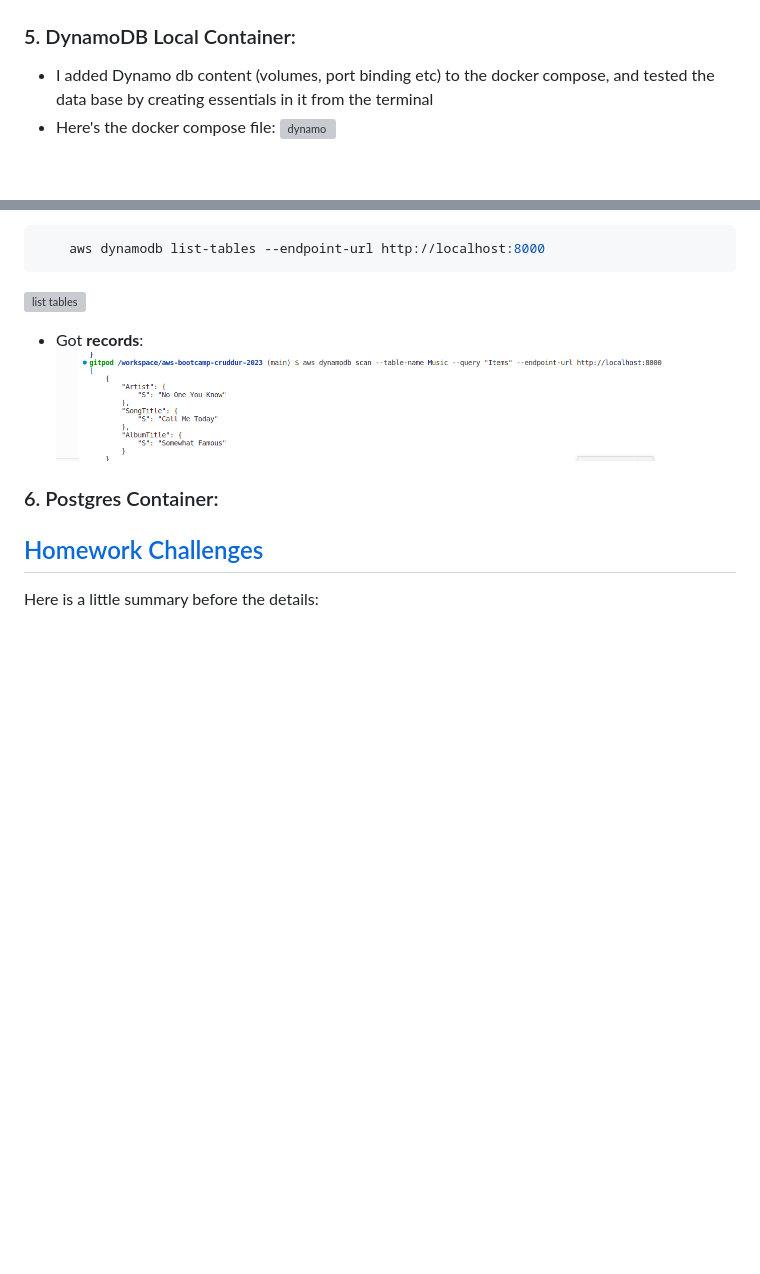
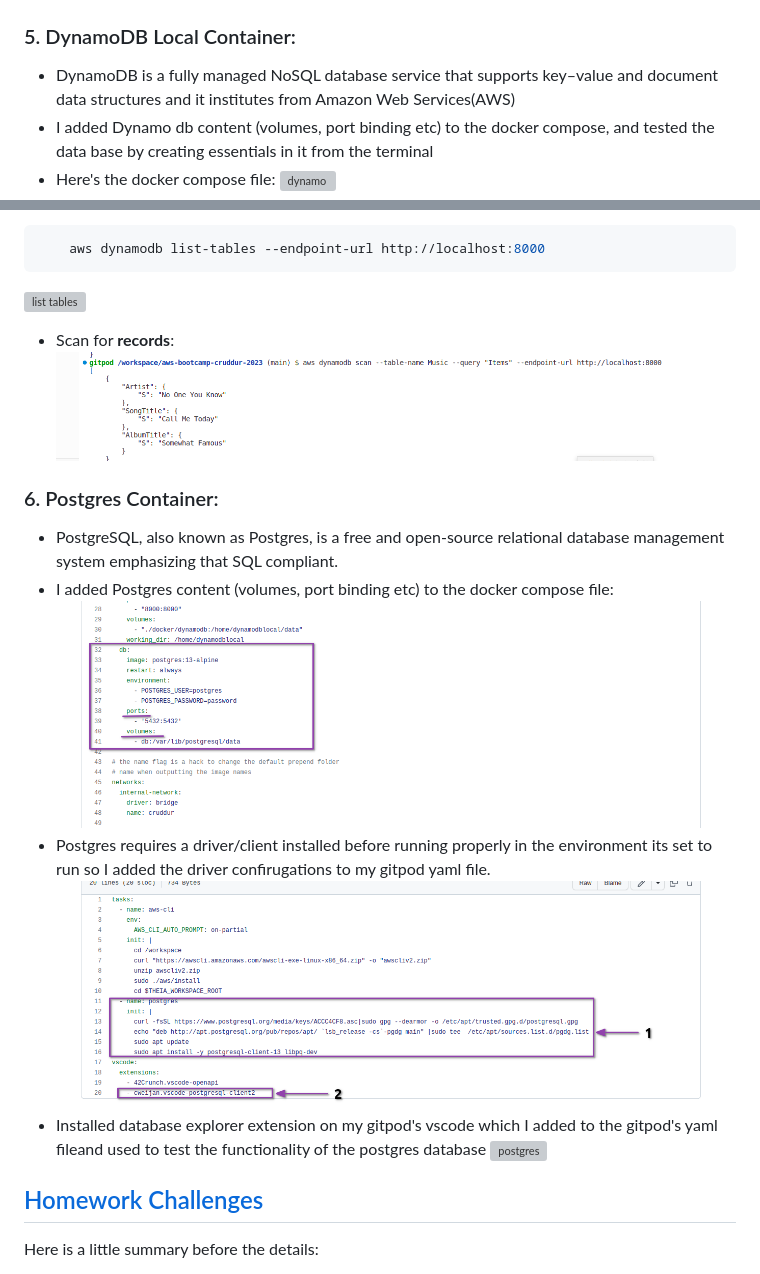
Before and after one commit to wandexdev/aws-bootcamp-cruddur-2023, a Markdown page: journal/week1.md, 2 parts joined by grey strips. Rendered like a GitHub page; pictures changed too: journal/assets/wk1/pgsqlgitpod.png (added), journal/assets/wk1/posgre.png (added); blank space fills up the shorter version; grey boxes are pictures that could not be loaded.

Commit message:
Updated: Documentation for postgress

````diff
--- a/journal/week1.md
+++ b/journal/week1.md
@@ -78,6 +78,7 @@ Succeeded in containerizing the front and back end cruddur app codebases and tes
 -Here's the final perfect output:
 ![React](assets/wk1/frontreact.png)
 ### 5. DynamoDB Local Container:
+- DynamoDB is a fully managed NoSQL database service that supports key–value and document data structures and it institutes from Amazon Web Services(AWS)
 - I added Dynamo db content (volumes, port binding etc) to the docker compose, and tested the data base by creating essentials in it from the terminal
 - Here's the docker compose file:
 ![dynamo](assets/wk1/dynamo.png)
@@ -90,9 +91,17 @@ Succeeded in containerizing the front and back end cruddur app codebases and tes
     aws dynamodb list-tables --endpoint-url http://localhost:8000
 ```
 ![list tables](assets/wk1/)
-- Got **records**:
+- Scan for **records**:
 ![table](assets/wk1/records.png)
 ### 6. Postgres Container:
+- PostgreSQL, also known as Postgres, is a free and open-source relational database management system emphasizing that SQL compliant.
+- I added Postgres content (volumes, port binding etc) to the docker compose file:
+![postgres](assets/wk1/posgre.png)
+- Postgres requires a driver/client installed before running properly in the environment its set to run so I added the driver confirugations to my gitpod yaml file.
+![pgsql Gitpod](assets/wk1/pgsqlgitpod.png)
+- Installed database explorer extension on my gitpod's vscode which I added to the gitpod's yaml fileand used to test the functionality of the postgres database
+![postgres](assets/wk1/)
+
 
 ## [Homework Challenges](#challenges)
 Here is a little summary before the details:
````
